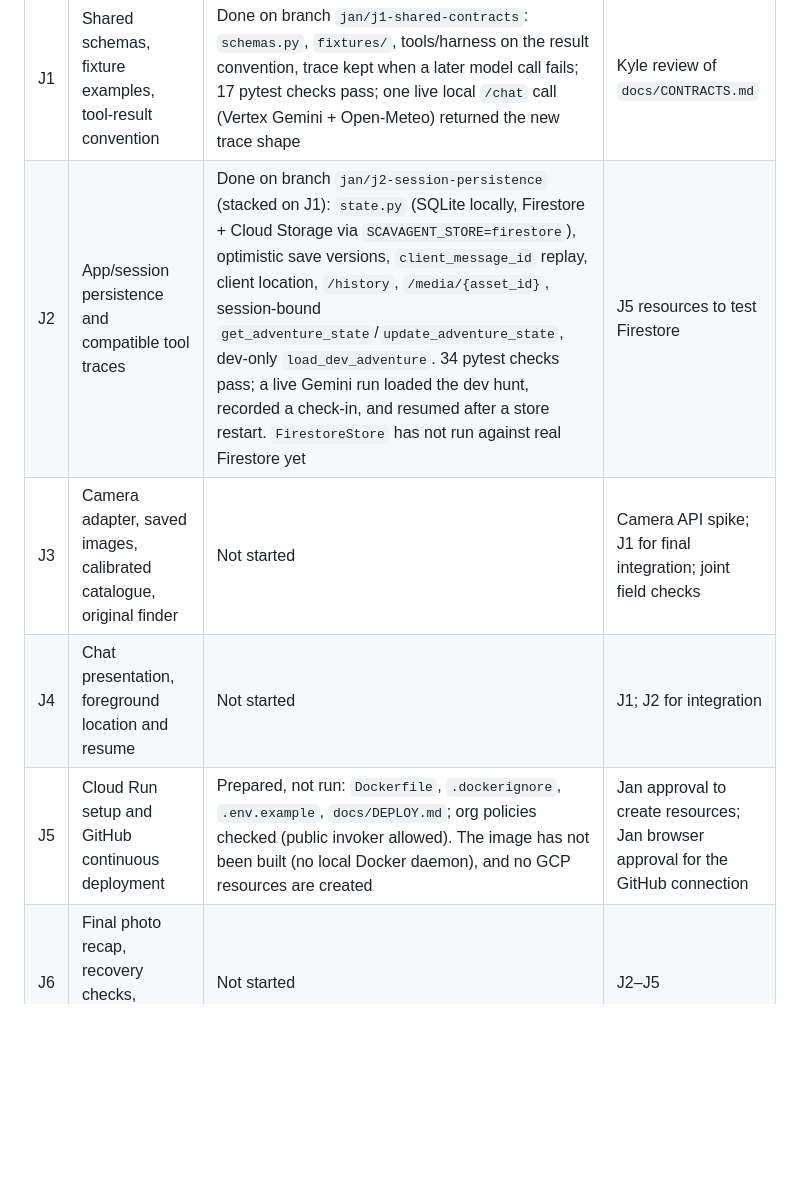
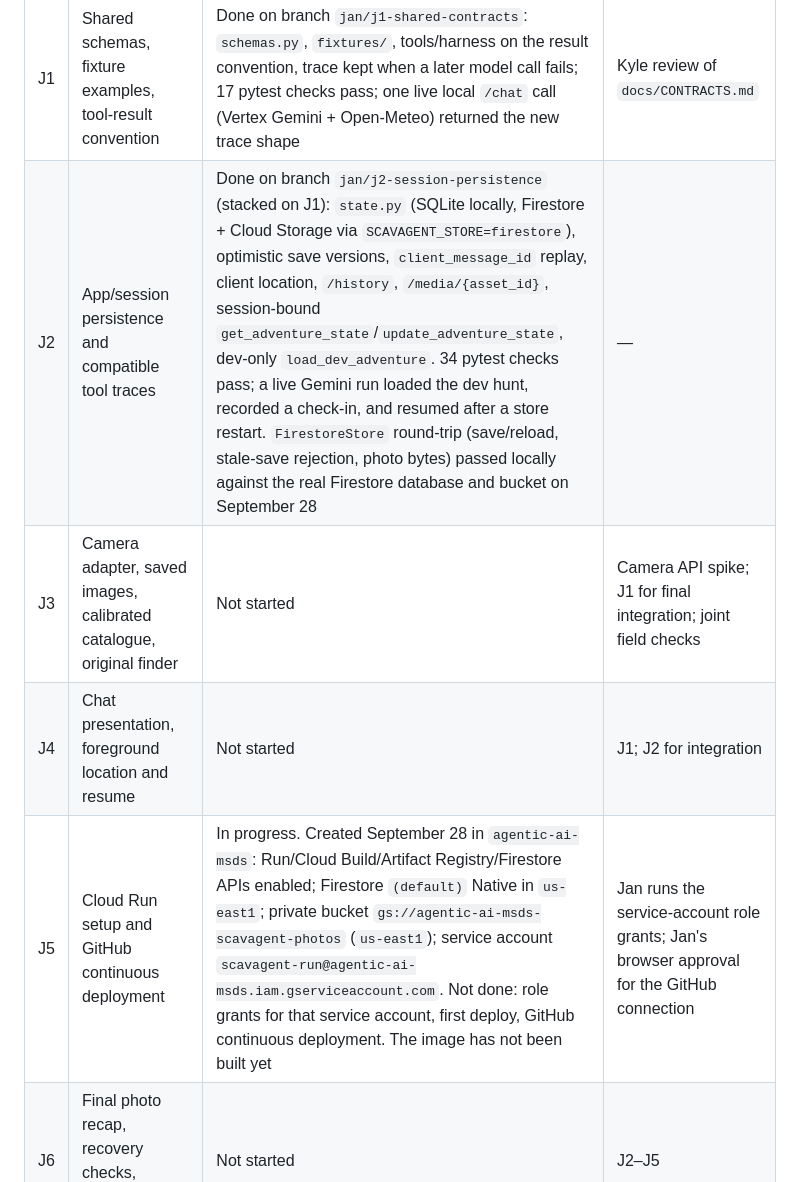
Before and after one commit to jan-barg/scavagent, a Markdown page: docs/STATUS.md, the part around the change. Drawn GitHub-style; blank space fills up the shorter version.

Commit message:
Record GCP resources created and Firestore store check
Co-Authored-By: Claude Opus 5.5 <noreply@anthropic.com>

```diff
--- a/docs/STATUS.md
+++ b/docs/STATUS.md
@@ -17,10 +17,10 @@ Initial handoff recorded September 28, 2026. This file records observed implemen
 | ID | Task | Status | Depends on |
 |---|---|---|---|
 | J1 | Shared schemas, fixture examples, tool-result convention | Done on branch `jan/j1-shared-contracts`: `schemas.py`, `fixtures/`, tools/harness on the result convention, trace kept when a later model call fails; 17 pytest checks pass; one live local `/chat` call (Vertex Gemini + Open-Meteo) returned the new trace shape | Kyle review of `docs/CONTRACTS.md` |
-| J2 | App/session persistence and compatible tool traces | Done on branch `jan/j2-session-persistence` (stacked on J1): `state.py` (SQLite locally, Firestore + Cloud Storage via `SCAVAGENT_STORE=firestore`), optimistic save versions, `client_message_id` replay, client location, `/history`, `/media/{asset_id}`, session-bound `get_adventure_state`/`update_adventure_state`, dev-only `load_dev_adventure`. 34 pytest checks pass; a live Gemini run loaded the dev hunt, recorded a check-in, and resumed after a store restart. `FirestoreStore` has not run against real Firestore yet | J5 resources to test Firestore |
+| J2 | App/session persistence and compatible tool traces | Done on branch `jan/j2-session-persistence` (stacked on J1): `state.py` (SQLite locally, Firestore + Cloud Storage via `SCAVAGENT_STORE=firestore`), optimistic save versions, `client_message_id` replay, client location, `/history`, `/media/{asset_id}`, session-bound `get_adventure_state`/`update_adventure_state`, dev-only `load_dev_adventure`. 34 pytest checks pass; a live Gemini run loaded the dev hunt, recorded a check-in, and resumed after a store restart. `FirestoreStore` round-trip (save/reload, stale-save rejection, photo bytes) passed locally against the real Firestore database and bucket on September 28 | — |
 | J3 | Camera adapter, saved images, calibrated catalogue, original finder | Not started | Camera API spike; J1 for final integration; joint field checks |
 | J4 | Chat presentation, foreground location and resume | Not started | J1; J2 for integration |
-| J5 | Cloud Run setup and GitHub continuous deployment | Prepared, not run: `Dockerfile`, `.dockerignore`, `.env.example`, `docs/DEPLOY.md`; org policies checked (public invoker allowed). The image has not been built (no local Docker daemon), and no GCP resources are created | Jan approval to create resources; Jan browser approval for the GitHub connection |
+| J5 | Cloud Run setup and GitHub continuous deployment | In progress. Created September 28 in `agentic-ai-msds`: Run/Cloud Build/Artifact Registry/Firestore APIs enabled; Firestore `(default)` Native in `us-east1`; private bucket `gs://agentic-ai-msds-scavagent-photos` (`us-east1`); service account `scavagent-run@agentic-ai-msds.iam.gserviceaccount.com`. Not done: role grants for that service account, first deploy, GitHub continuous deployment. The image has not been built yet | Jan runs the service-account role grants; Jan's browser approval for the GitHub connection |
 | J6 | Final photo recap, recovery checks, deployment documentation | Not started | J2–J5 |
 
 Latest changes/checks: J1 landed on `jan/j1-shared-contracts` (see row). On September 28, local gcloud CLI and Application Default Credentials were reauthenticated with `agentic-ai-msds` as the configured project; a local `/chat` call then reached Vertex Gemini successfully. The project is under the Columbia organization with billing enabled and `aiplatform.googleapis.com` on; Cloud Run, Cloud Build, Artifact Registry, and Firestore APIs are not yet enabled, and nothing is deployed. Next action: J2 persistence (Claude worktree) and the camera adapter/frontend (Codex worktree, branch `jan/camera-frontend`).
```
